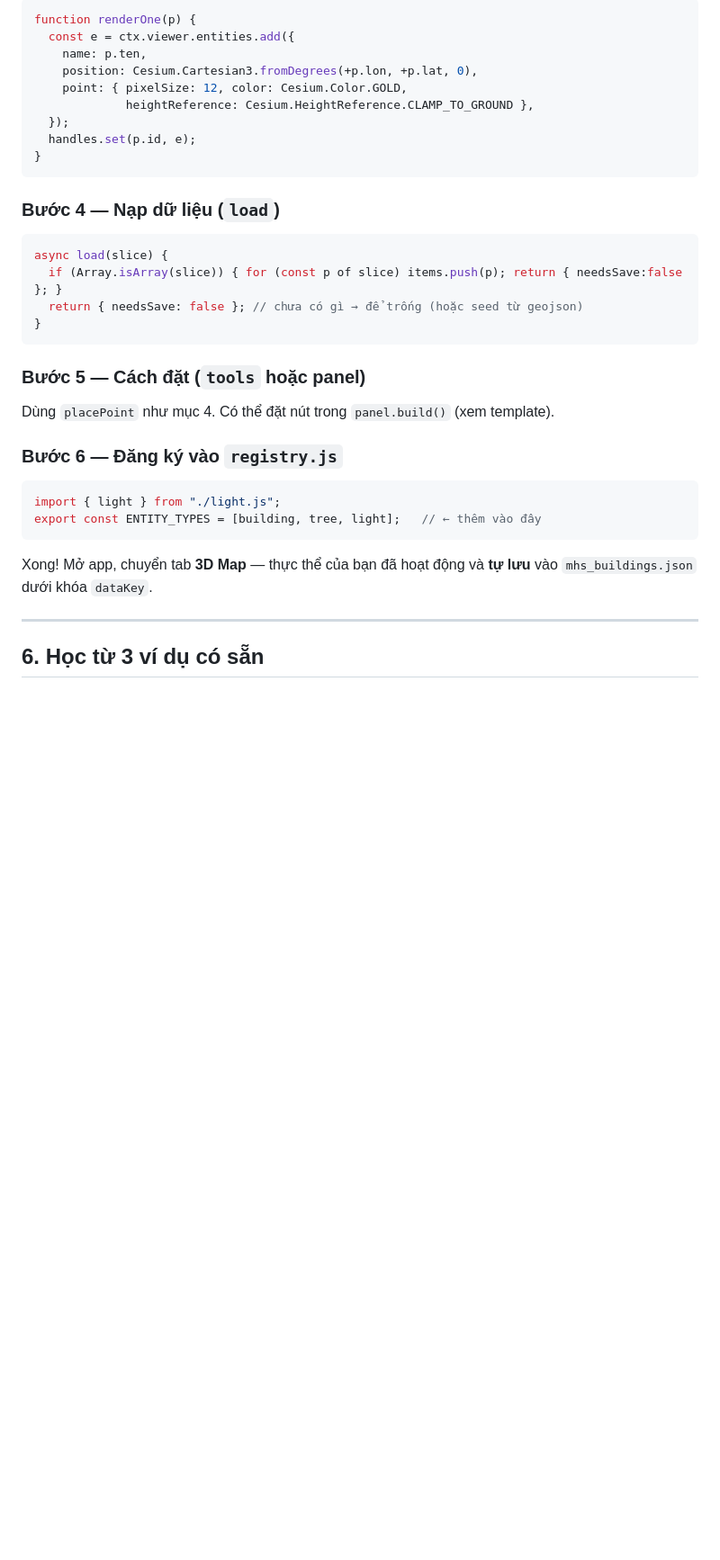
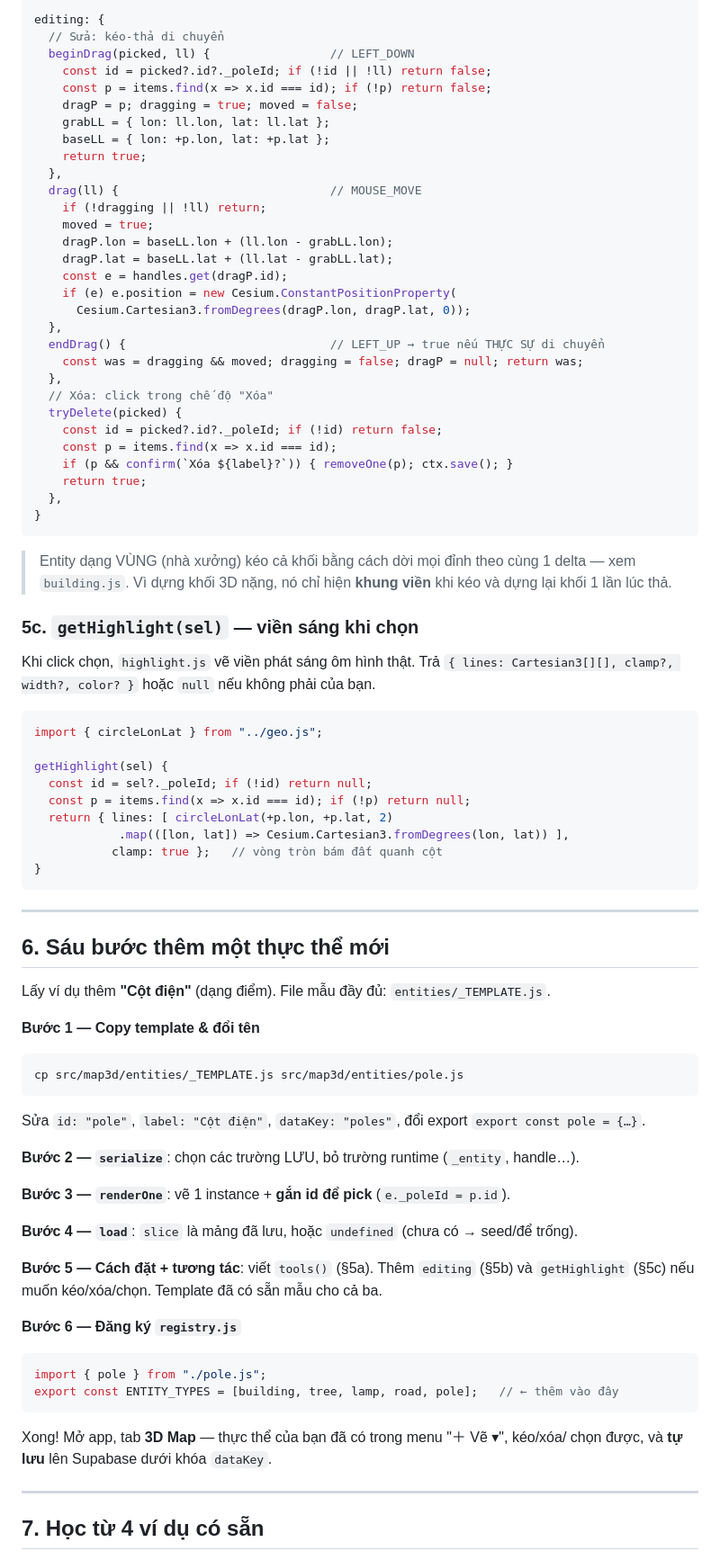
Before and after one commit to rolexkdev/mhs, a Markdown page: docs/HUONG-DAN-VE-THUC-THE.md, the part around one of its changes. Shown at 90% size. Rendered like a GitHub page; blank space fills up the shorter version.

````diff
--- a/docs/HUONG-DAN-VE-THUC-THE.md
+++ b/docs/HUONG-DAN-VE-THUC-THE.md
@@ -136,36 +157,88 @@ function serialize(p) {
 ```js
-function renderOne(p) {
-  const e = ctx.viewer.entities.add({
-    name: p.ten,
-    position: Cesium.Cartesian3.fromDegrees(+p.lon, +p.lat, 0),
-    point: { pixelSize: 12, color: Cesium.Color.GOLD,
-             heightReference: Cesium.HeightReference.CLAMP_TO_GROUND },
-  });
-  handles.set(p.id, e);
+editing: {
+  // Sửa: kéo-thả di chuyển
+  beginDrag(picked, ll) {                 // LEFT_DOWN
+    const id = picked?.id?._poleId; if (!id || !ll) return false;
+    const p = items.find(x => x.id === id); if (!p) return false;
+    dragP = p; dragging = true; moved = false;
+    grabLL = { lon: ll.lon, lat: ll.lat };
+    baseLL = { lon: +p.lon, lat: +p.lat };
+    return true;
+  },
+  drag(ll) {                              // MOUSE_MOVE
+    if (!dragging || !ll) return;
+    moved = true;
+    dragP.lon = baseLL.lon + (ll.lon - grabLL.lon);
+    dragP.lat = baseLL.lat + (ll.lat - grabLL.lat);
+    const e = handles.get(dragP.id);
+    if (e) e.position = new Cesium.ConstantPositionProperty(
+      Cesium.Cartesian3.fromDegrees(dragP.lon, dragP.lat, 0));
+  },
+  endDrag() {                             // LEFT_UP → true nếu THỰC SỰ di chuyển
+    const was = dragging && moved; dragging = false; dragP = null; return was;
+  },
+  // Xóa: click trong chế độ "Xóa"
+  tryDelete(picked) {
+    const id = picked?.id?._poleId; if (!id) return false;
+    const p = items.find(x => x.id === id);
+    if (p && confirm(`Xóa ${label}?`)) { removeOne(p); ctx.save(); }
+    return true;
+  },
 }
 ```
 
-### Bước 4 — Nạp dữ liệu (`load`)
+> Entity dạng VÙNG (nhà xưởng) kéo cả khối bằng cách dời mọi đỉnh theo cùng 1 delta —
+> xem `building.js`. Vì dựng khối 3D nặng, nó chỉ hiện **khung viền** khi kéo và dựng
+> lại khối 1 lần lúc thả.
+
+### 5c. `getHighlight(sel)` — viền sáng khi chọn
+
+Khi click chọn, `highlight.js` vẽ viền phát sáng ôm hình thật. Trả
+`{ lines: Cartesian3[][], clamp?, width?, color? }` hoặc `null` nếu không phải của bạn.
+
 ```js
-async load(slice) {
-  if (Array.isArray(slice)) { for (const p of slice) items.push(p); return { needsSave:false }; }
-  return { needsSave: false }; // chưa có gì → để trống (hoặc seed từ geojson)
+import { circleLonLat } from "../geo.js";
+
+getHighlight(sel) {
+  const id = sel?._poleId; if (!id) return null;
+  const p = items.find(x => x.id === id); if (!p) return null;
+  return { lines: [ circleLonLat(+p.lon, +p.lat, 2)
+            .map(([lon, lat]) => Cesium.Cartesian3.fromDegrees(lon, lat)) ],
+           clamp: true };   // vòng tròn bám đất quanh cột
 }
 ```
 
-### Bước 5 — Cách đặt (`tools` hoặc panel)
-Dùng `placePoint` như mục 4. Có thể đặt nút trong `panel.build()` (xem template).
+---
 
-### Bước 6 — Đăng ký vào `registry.js`
+## 6. Sáu bước thêm một thực thể mới
+
+Lấy ví dụ thêm **"Cột điện"** (dạng điểm). File mẫu đầy đủ: `entities/_TEMPLATE.js`.
+
+**Bước 1 — Copy template & đổi tên**
+```
+cp src/map3d/entities/_TEMPLATE.js src/map3d/entities/pole.js
+```
+Sửa `id: "pole"`, `label: "Cột điện"`, `dataKey: "poles"`, đổi export `export const pole = {…}`.
+
+**Bước 2 — `serialize`**: chọn các trường LƯU, bỏ trường runtime (`_entity`, handle…).
+
+**Bước 3 — `renderOne`**: vẽ 1 instance + **gắn id để pick** (`e._poleId = p.id`).
+
+**Bước 4 — `load`**: `slice` là mảng đã lưu, hoặc `undefined` (chưa có → seed/để trống).
+
+**Bước 5 — Cách đặt + tương tác**: viết `tools()` (§5a). Thêm `editing` (§5b) và
+`getHighlight` (§5c) nếu muốn kéo/xóa/chọn. Template đã có sẵn mẫu cho cả ba.
+
+**Bước 6 — Đăng ký `registry.js`**
 ```js
-import { light } from "./light.js";
-export const ENTITY_TYPES = [building, tree, light];   // ← thêm vào đây
+import { pole } from "./pole.js";
+export const ENTITY_TYPES = [building, tree, lamp, road, pole];   // ← thêm vào đây
 ```
 
-Xong! Mở app, chuyển tab **3D Map** — thực thể của bạn đã hoạt động và **tự lưu**
-vào `mhs_buildings.json` dưới khóa `dataKey`.
+Xong! Mở app, tab **3D Map** — thực thể của bạn đã có trong menu "＋ Vẽ ▾", kéo/xóa/
+chọn được, và **tự lưu** lên Supabase dưới khóa `dataKey`.
 
 ---
 
-## 6. Học từ 3 ví dụ có sẵn
+## 7. Học từ 4 ví dụ có sẵn
 
````
Also changed, not shown: other parts of docs/HUONG-DAN-VE-THUC-THE.md (+109 -80 lines).
